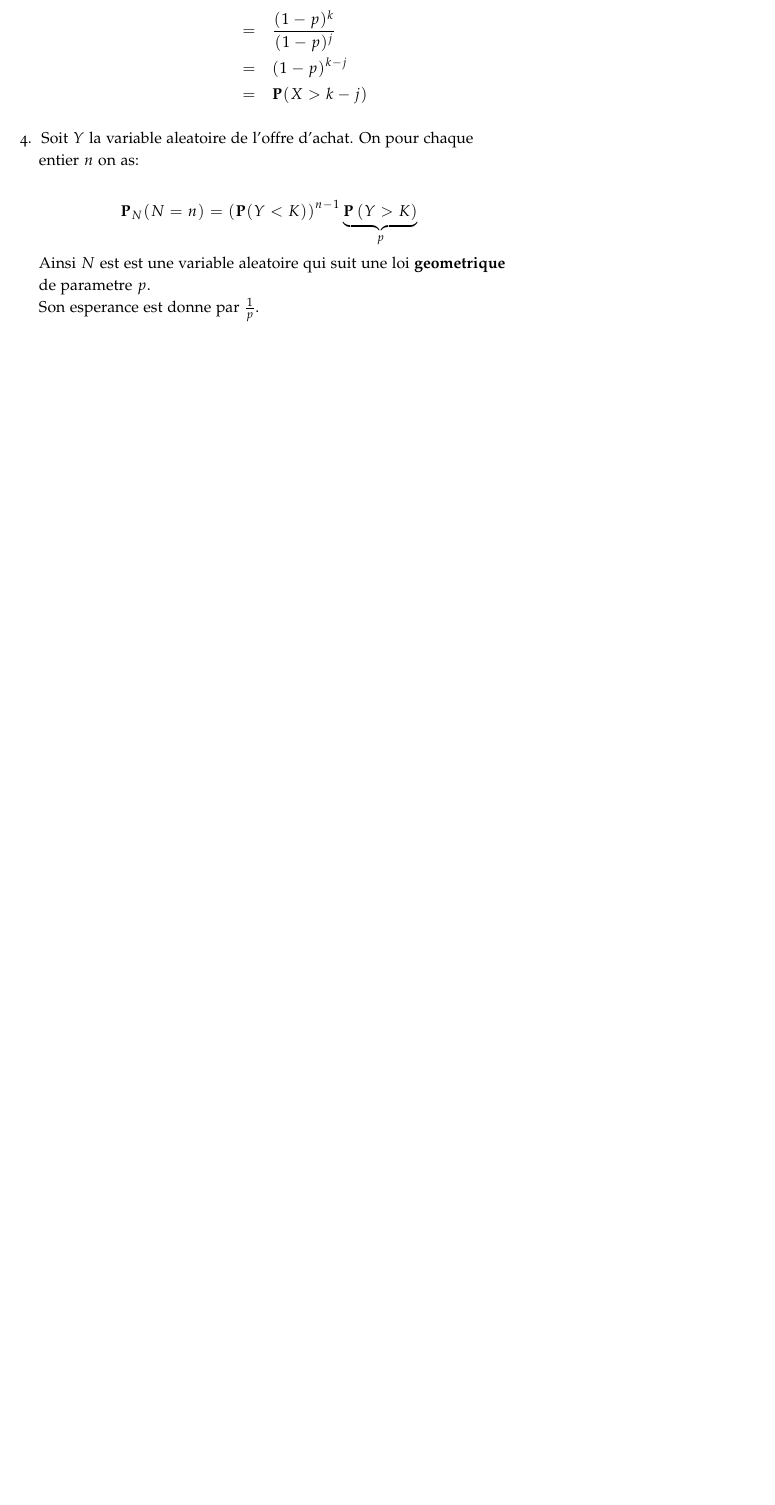
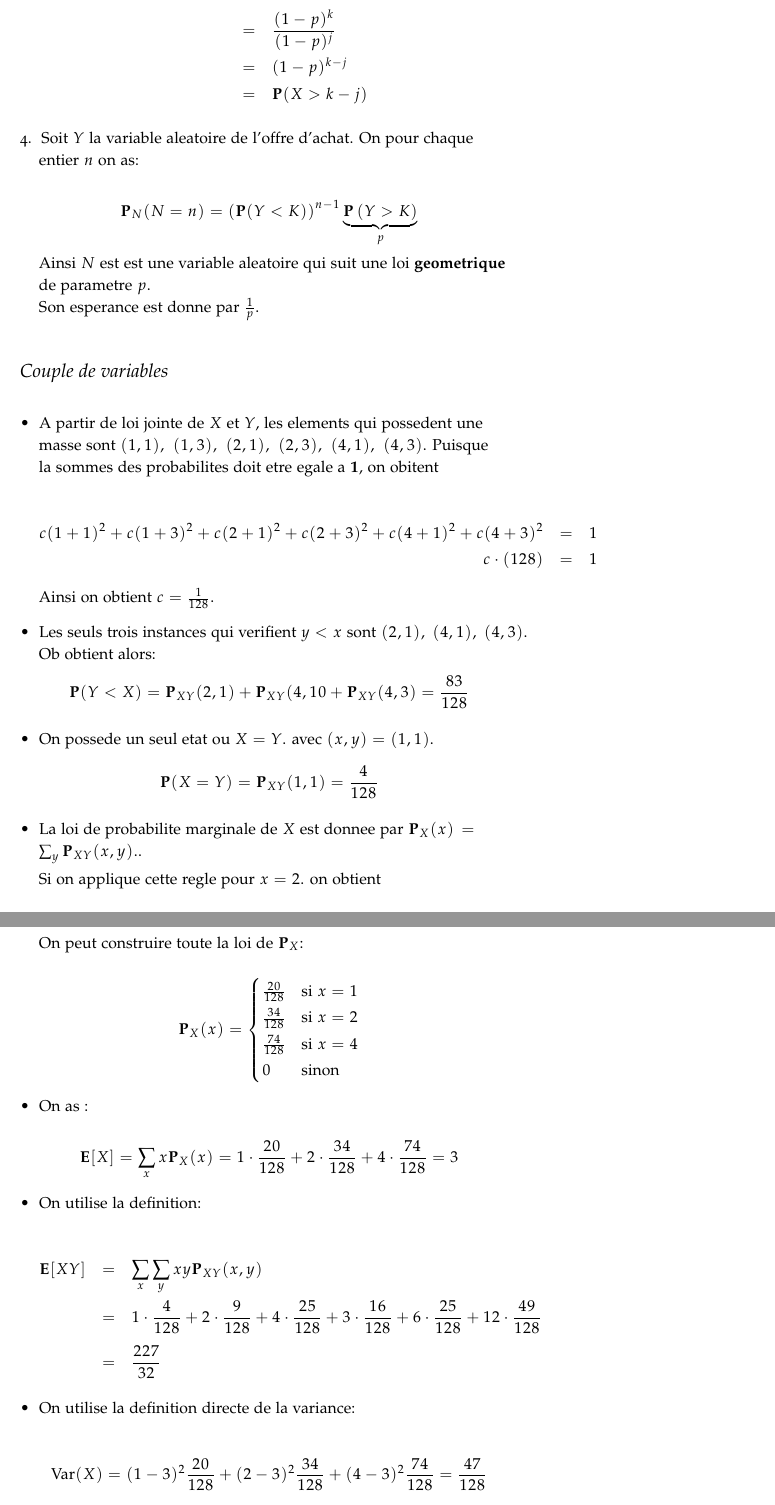
Before and after one commit to anassBelcaid/probability_course, a LaTeX problem sheet (homeworks/unit6/solution/unit6_solution.tex): part of page 4 of 4 before the commit and two parts of pages 5 and 6 of 6 after it, the two joined at a grey line, cut so that both start at the same text, the shorter picture padded with empty space. The pictures show the PDF file homeworks/unit6/solution/unit6_solution.pdf that the author committed with the source.

Commit message:
Finalisation homework on random variables

```diff
--- a/homeworks/unit6/solution/unit6_solution.tex
+++ b/homeworks/unit6/solution/unit6_solution.tex
@@ -175,3 +177,7 @@ $$
 \mathbf{E}\left(g\left(X\right)\right)  \neq g(\mathbf{E}\left(X\right))
 $$
 
+
+\section{Deux des a trois faces}
+
+\begin{itemize}
@@ -177,0 +189 @@ $$
+    \P_X(x) =\begin{cases}
@@ -177,0 +214,9 @@ $$
+(0)\cdot\frac{3}{9} + (1)\cdot\frac{2}{9} + (4)\cdot\frac{1}{9}\\
+          & = & \frac{4}{3}
+\end{eqnarray*}
+
+\item On pose $Y=X^2$ et on construit la loi de $Y$ en calculant les
+  probabilites de toutes les valeurs de $Y$.
+
+  \begin{equation*}
+    \P_Y(y) = \begin{cases}
@@ -178,3 +242,9 @@ $$
+      \end{tikzpicture}
+      \caption{Loi de probabilite de $Y$}
+  \end{marginfigure}
+
+
+\end{itemize}
 \section{Cles}
 
 \begin{enumerate}
@@ -253,4 +323,74 @@ Ainsi $X$ une variable uniforme de parametres $\{1, 4\}$.
 
   Son esperance est donne par $\frac{1}{p}$.
 \end{enumerate}
+
+\section{Couple de variables}
+
+\begin{itemize}
+  \item A partir de loi jointe de $X$ et $Y$, les elements qui possedent une
+    masse sont $(1,1),\; (1,3),\; (2,1),\; (2,3),\; (4,1),\; (4,3)$. Puisque la
+    sommes des probabilites doit etre egale a $\mathbf{1}$, on obitent
+
+    \begin{eqnarray*}
+      c(1+1)^2 +  c(1+3)^2 + c(2+1)^2 + c(2+3)^2 +  c(4+1)^2 + c(4+3)^2 &=& 1\\
+      c\cdot(128) & = & 1
+    \end{eqnarray*}
+    Ainsi on obtient $c = \frac{1}{128}$.
+  \item Les seuls trois instances qui verifient $y < x$ sont $(2,1),\; (4,1),\;
+    (4,3)$.
+    Ob obtient alors:
+    $$
+    \P(Y < X) = \P_{XY}(2,1) + \P_{XY}(4,10 + \P_{XY}(4,3) = \frac{83}{128}
+    $$
+
+  \item On possede un seul etat ou $X = Y$. avec $(x,y) = (1,1)$.
+    $$
+    \P(X = Y) = \P_{XY}(1,1) = \frac{4}{128}
+    $$
+
+  \item La loi de probabilite marginale de $X$ est donnee par $\P_X(x) = \sum_y
+    \P_{XY}(x,y).$.
+
+    Si on applique cette regle pour $x=2$. on obtient
+
+    $$
+    \P_X(2) = \P_{XY}(2,1) + \P_{XY}(2,3) = \frac{34}{128}
+    $$
+
+    On peut construire toute la loi de $\P_X$:
+
+    $$
+    \P_X(x) = \begin{cases}
+      \frac{20}{128}   & \text{si } x =1\\
+      \frac{34}{128}   & \text{si } x =2\\
+      \frac{74}{128}   & \text{si } x =4\\
+      0    & \text{sinon } \\
+
+    \end{cases}
+    $$
+  \item On as :
+
+    $$
+    \E[X] = \sum_x x\P_X(x) = 1\cdot \frac{20}{128} + 2\cdot \frac{34}{128} +
+4\cdot \frac{74}{128} = 3
+    $$
+  \item On utilise la definition:
+
+    \begin{eqnarray*}
+      \E[XY] & = & \sum_x\sum_y xy\P_{XY}(x,y)  \\
+             & = & 1\cdot \frac{4}{128} + 2\cdot \frac{9}{128}
+             + 4\cdot \frac{25}{128}
+            + 3\cdot \frac{16}{128}
+           + 6\cdot \frac{25}{128}
+           + 12\cdot \frac{49}{128}\\[4pt]
+             &= & \frac{227}{32}
+    \end{eqnarray*}
+  \item On utilise la definition directe de la variance:
+
+    $$
+    \text{Var}(X) = (1-3)^2 \frac{20}{128} + (2-3)^2 \frac{34}{128} + (4-3)^2
+    \frac{74}{128} = \frac{47}{128}
+    $$
+\end{itemize}
+
 \end{document}
```
Also changed, not shown: homeworks/unit6/unit6.tex (+55 -4 lines), homeworks/unit6/solution/unit6_solution.pdf, homeworks/unit6/unit6.pdf, homeworks/unit6/solution/unit6_solution.tex (50 more changed lines).
